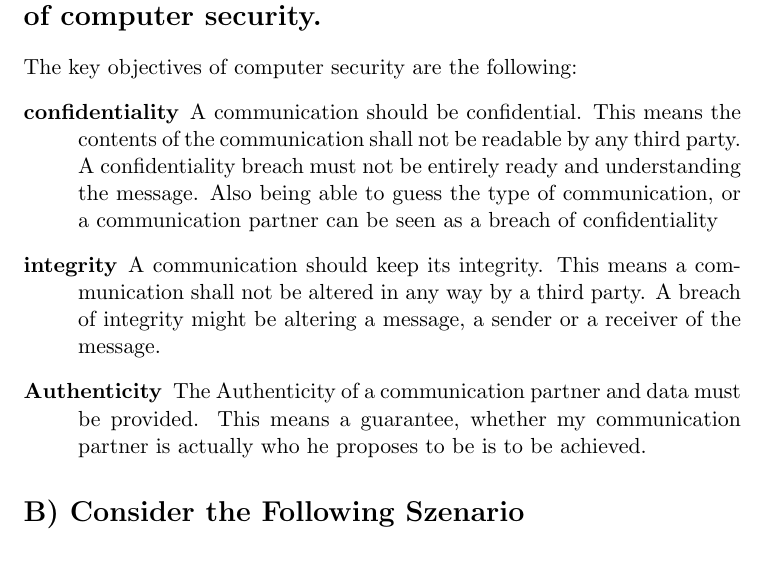
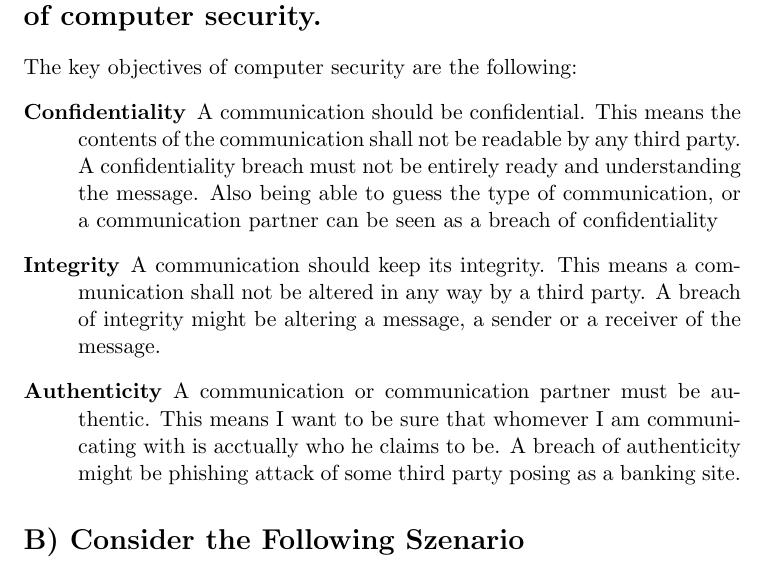
Before and after one commit to tobiasfamos/Network-Security, a LaTeX problem sheet (Exercises/Exercise 1/Question1.tex): part of page 1 of 2, cut so that both start at the same text. Compiled offline with pdfLaTeX.

Commit message:
Rewrite Authenticity

```diff
--- a/Exercises/Exercise 1/Question1.tex
+++ b/Exercises/Exercise 1/Question1.tex
@@ -8,15 +8,16 @@
     \section*{A) List and briefly define the three key objectives of computer security.}
     The key objectives of computer security are the following:
     \begin{description}
-        \item [confidentiality] A communication should be confidential.
+        \item [Confidentiality] A communication should be confidential.
         This means the contents of the communication shall not be readable by any third party.
         A confidentiality breach must not be entirely ready and understanding the message.
         Also being able to guess the type of communication, or a communication partner can be seen as a breach of confidentiality
-        \item[integrity] A communication should keep its integrity.
+        \item[Integrity] A communication should keep its integrity.
         This means a communication shall not be altered in any way by a third party.
         A breach of integrity might be altering a message, a sender or a receiver of the message.
-        \item[Authenticity] The Authenticity of a communication partner and data must be provided.
-        This means a guarantee, whether my communication partner is actually who he proposes to be is to be achieved.
+        \item[Authenticity] A communication or communication partner must be authentic.
+        This means I want to be sure that whomever I am communicating with is acctually who he claims to be.
+        A breach of authenticity might be phishing attack of some third party posing as a banking site.
     \end{description}
 
     \section*{B)  Consider the Following Szenario}
```
